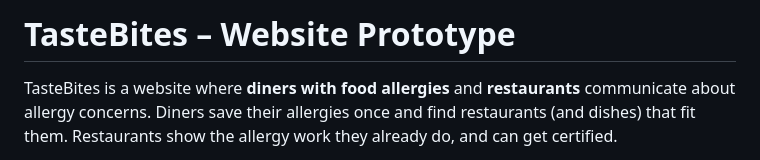
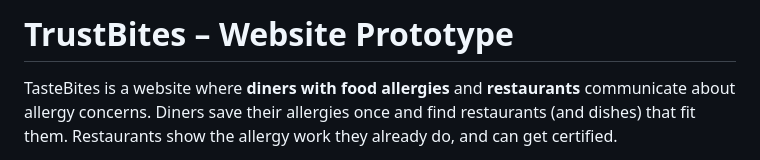
Before and after one commit to alyciawear13-alt/TasteBites-Website-Prototype-and-Development, a Markdown page: README.md, the part around the change. GitHub-like rendering.

Commit message:
Rename project from TrustBites to TrustBites
Updated the project name from 'TasteBites' to 'TrustBites' in the README.

```diff
--- a/README.md
+++ b/README.md
@@ -1,4 +1,4 @@
-# TasteBites – Website Prototype
+# TrustBites – Website Prototype
 
 TasteBites is a website where **diners with food allergies** and **restaurants** communicate about allergy concerns.
 Diners save their allergies once and find restaurants (and dishes) that fit them. Restaurants show the allergy work they
```
